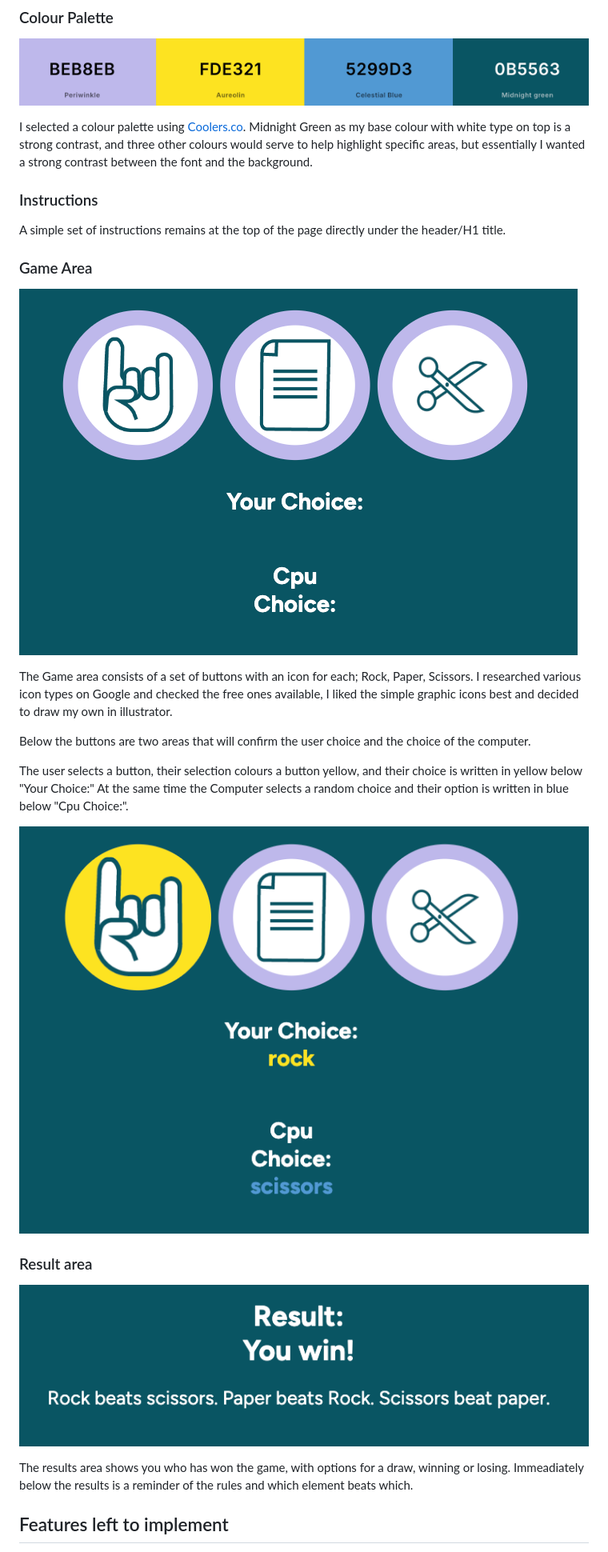
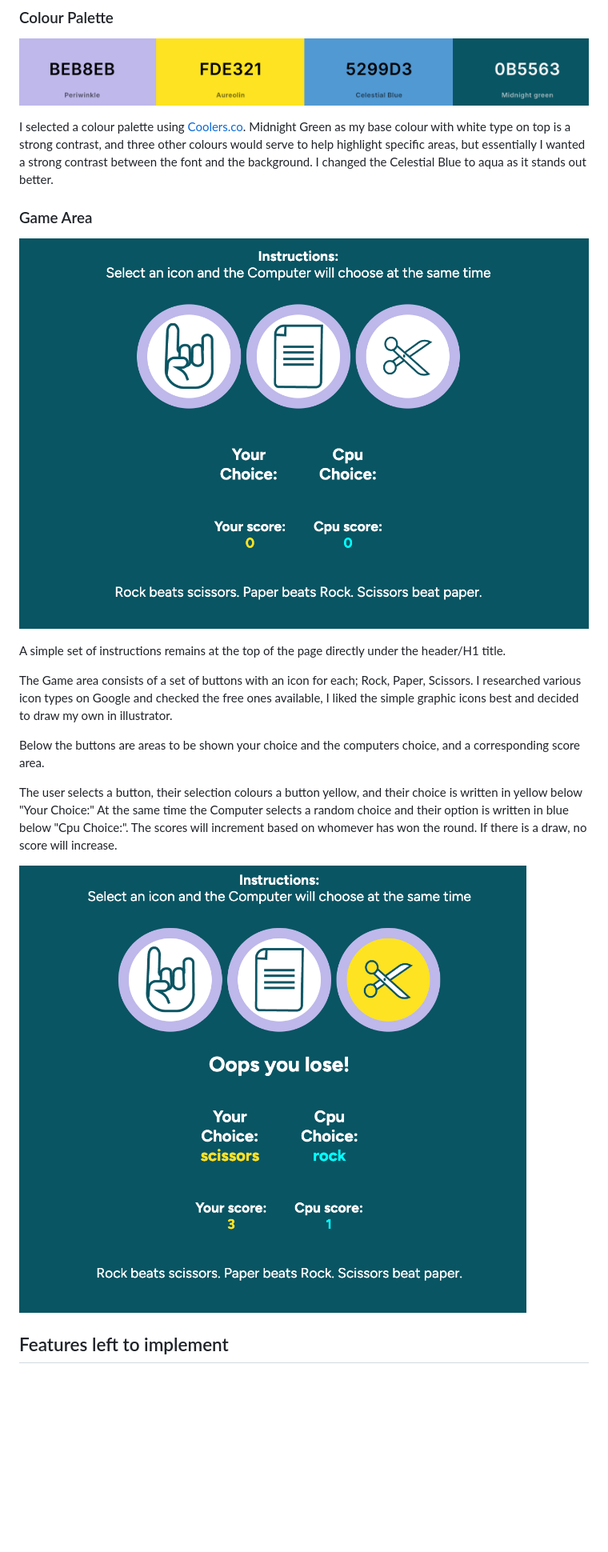
Before and after one commit to suzannecodeinst/RPS-game-PP2, a Markdown page: README.md, the part around the change printed below. Shown: that part at 80% size. Drawn GitHub-style; pictures changed too: assets/images/readmeimg/RPS-played.png (added), assets/images/readmeimg/RPS-start.png (added); blank space fills up the shorter version.

```diff
--- a/README.md
+++ b/README.md
@@ -21,29 +21,21 @@ The font for the rest of the content is Figtree. All fonts are from [GoogleFonts
 ![Color palette image from Coolers.co](/assets/images/readmeimg/rps-colors.png)
 
 I selected a colour palette using [Coolers.co](https://coolors.co/beb8eb-fde321-5299d3-0b5563). Midnight Green as my base colour with white type on top is a strong contrast, and three other colours would serve to help highlight specific areas, but essentially I wanted a strong contrast between the font and the background.
+I changed the Celestial Blue to aqua as it stands out better.
 
-### Instructions
+### Game Area
+
+![Screengrab of the game area before play](/assets/images/readmeimg/RPS-start.png)
 
 A simple set of instructions remains at the top of the page directly under the header/H1 title.
 
-### Game Area
-
-![Screengrab of the game area before play](/assets/images/readmeimg/RPS-gamearea001.png)
-
 The Game area consists of a set of buttons with an icon for each; Rock, Paper, Scissors. I researched various icon types on Google and checked the free ones available, I liked the simple graphic icons best and decided to draw my own in illustrator.
 
-Below the buttons are two areas that will confirm the user choice and the choice of the computer.
+Below the buttons are areas to be shown your choice and the computers choice, and a corresponding score area.
 
-The user selects a button, their selection colours a button yellow, and their choice is written in yellow below "Your Choice:" At the same time the Computer selects a random choice and their option is written in blue below "Cpu Choice:".
+The user selects a button, their selection colours a button yellow, and their choice is written in yellow below "Your Choice:" At the same time the Computer selects a random choice and their option is written in blue below "Cpu Choice:". The scores will increment based on whomever has won the round. If there is a draw, no score will increase.
 
-![Screengrab of the game area once a selection has been made](/assets/images/readmeimg/RPS-gamearea002.png)
-
-
-### Result area
-
-![Screengrab of the result area with the rules below](/assets/images/readmeimg/RPS-results.png)
-
-The results area shows you who has won the game, with options for a draw, winning or losing. Immeadiately below the results is a reminder of the rules and which element beats which.
+![Screengrab of the game area once a selection has been made](/assets/images/readmeimg/RPS-played.png)
 
 
 ## Features left to implement
```
Also changed, not shown: other parts of README.md (+4 -6 lines), assets/images/readmeimg/3-devices-white.png (deleted), 1 other file.
